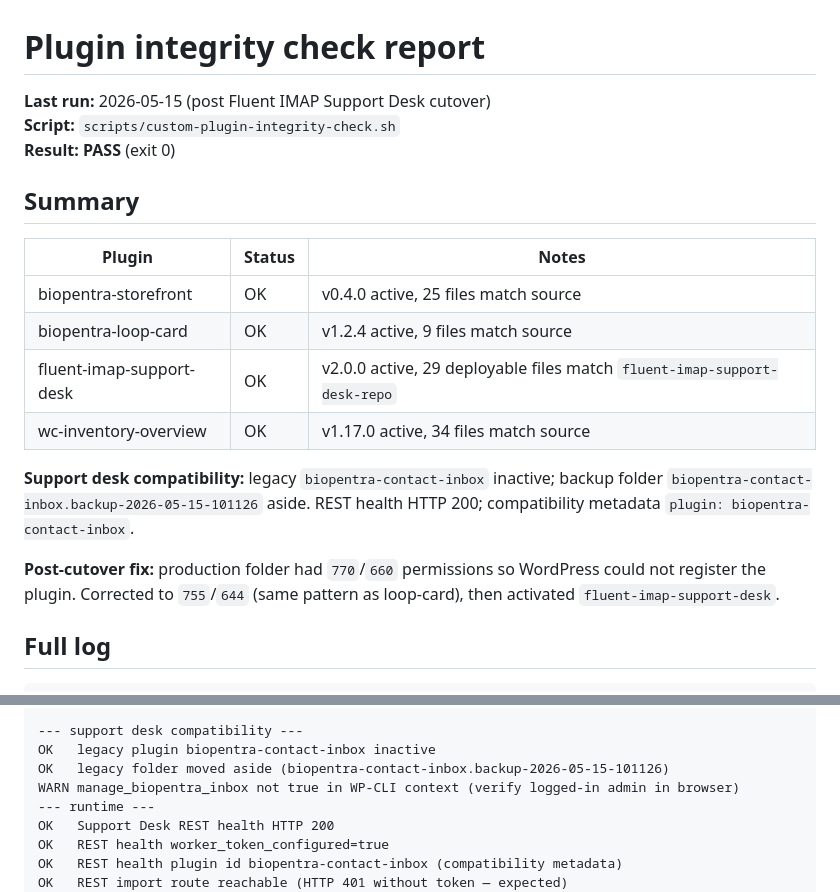
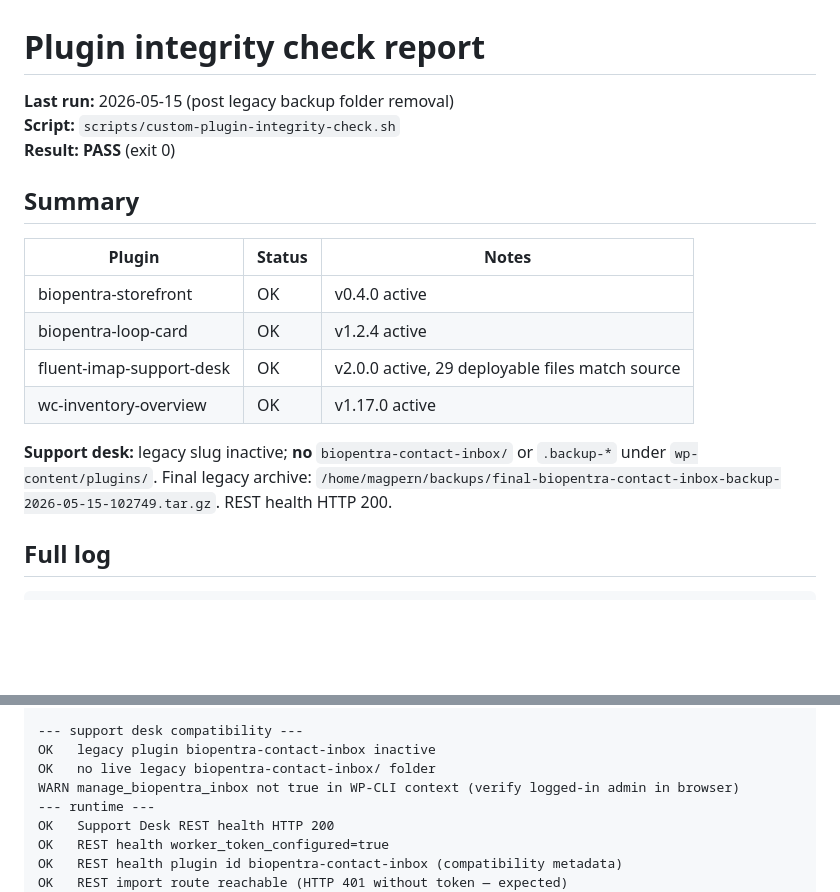
Before and after one commit to magpern/biopentra-custom-plugins, a Markdown page: docs/plugin-integrity-check-report.md, 2 parts joined by grey strips. Drawn GitHub-style; blank space fills up the shorter version.

```diff
--- a/docs/plugin-integrity-check-report.md
+++ b/docs/plugin-integrity-check-report.md
@@ -1,6 +1,6 @@
 # Plugin integrity check report
 
-**Last run:** 2026-05-15 (post Fluent IMAP Support Desk cutover)
+**Last run:** 2026-05-15 (post legacy backup folder removal)
 **Script:** `scripts/custom-plugin-integrity-check.sh`
 **Result:** **PASS** (exit 0)
 
@@ -8,14 +8,12 @@
 
 | Plugin | Status | Notes |
 |--------|--------|-------|
-| biopentra-storefront | OK | v0.4.0 active, 25 files match source |
-| biopentra-loop-card | OK | v1.2.4 active, 9 files match source |
-| fluent-imap-support-desk | OK | v2.0.0 active, 29 deployable files match `fluent-imap-support-desk-repo` |
-| wc-inventory-overview | OK | v1.17.0 active, 34 files match source |
+| biopentra-storefront | OK | v0.4.0 active |
+| biopentra-loop-card | OK | v1.2.4 active |
+| fluent-imap-support-desk | OK | v2.0.0 active, 29 deployable files match source |
+| wc-inventory-overview | OK | v1.17.0 active |
 
-**Support desk compatibility:** legacy `biopentra-contact-inbox` inactive; backup folder `biopentra-contact-inbox.backup-2026-05-15-101126` aside. REST health HTTP 200; compatibility metadata `plugin: biopentra-contact-inbox`.
-
-**Post-cutover fix:** production folder had `770`/`660` permissions so WordPress could not register the plugin. Corrected to `755`/`644` (same pattern as loop-card), then activated `fluent-imap-support-desk`.
+**Support desk:** legacy slug inactive; **no** `biopentra-contact-inbox/` or `.backup-*` under `wp-content/plugins/`. Final legacy archive: `/home/magpern/backups/final-biopentra-contact-inbox-backup-2026-05-15-102749.tar.gz`. REST health HTTP 200.
 
 ## Full log
 
@@ -69,7 +67,7 @@ OK   wc-inventory-overview: active in WordPress (v1.17.0)
 
 --- support desk compatibility ---
 OK   legacy plugin biopentra-contact-inbox inactive
-OK   legacy folder moved aside (biopentra-contact-inbox.backup-2026-05-15-101126)
+OK   no live legacy biopentra-contact-inbox/ folder
 WARN manage_biopentra_inbox not true in WP-CLI context (verify logged-in admin in browser)
 --- runtime ---
 OK   Support Desk REST health HTTP 200
```
Also changed, not shown: docs/fluent-imap-support-desk-production-cutover.md (+27 -9 lines).
